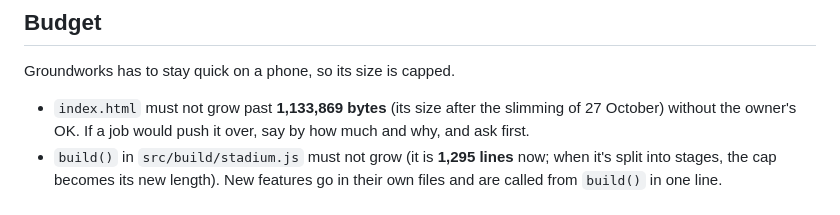
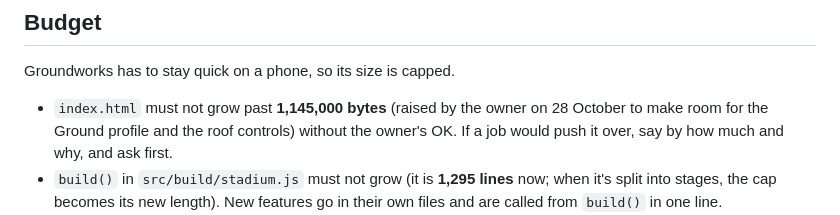
Before and after one commit to karterbyrne-bit/groundworks, a Markdown page: CLAUDE.md, the part around the change. Drawn GitHub-style.

Commit message:
Raise the size cap to 1,145,000 bytes, with the owner's OK
Makes room for the Ground profile and the roof controls; trimming comes after.

Co-Authored-By: Claude Opus 5.5 <noreply@anthropic.com>
Claude-Session: https://claude.ai/code/session_015brxYwbNeRmt1dGnAAMxvF

```diff
--- a/CLAUDE.md
+++ b/CLAUDE.md
@@ -34,7 +34,7 @@ Claude Code sessions run the full `npm test` locally before opening a pull reque
 
 Groundworks has to stay quick on a phone, so its size is capped.
 
-- `index.html` must not grow past **1,133,869 bytes** (its size after the slimming of 27 October) without the owner's OK. If a job would push it over, say by how much and why, and ask first.
+- `index.html` must not grow past **1,145,000 bytes** (raised by the owner on 28 October to make room for the Ground profile and the roof controls) without the owner's OK. If a job would push it over, say by how much and why, and ask first.
 - `build()` in `src/build/stadium.js` must not grow (it is **1,295 lines** now; when it's split into stages, the cap becomes its new length). New features go in their own files and are called from `build()` in one line.
 - Before adding any new control (a switch, slider, menu or button), check whether an existing one could do the job, and say which you checked.
 - At the end of every job, report `index.html`'s size and `build()`'s length:
```
